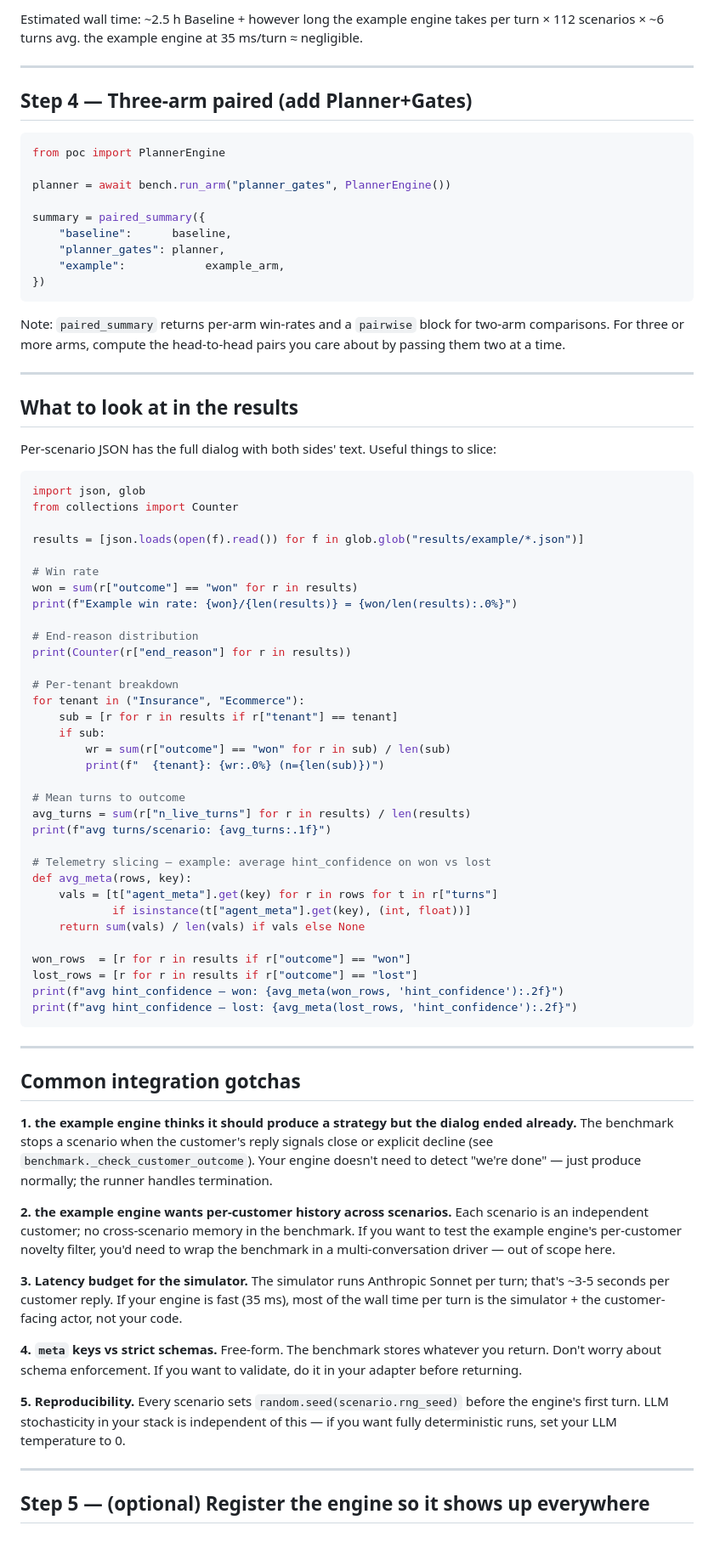
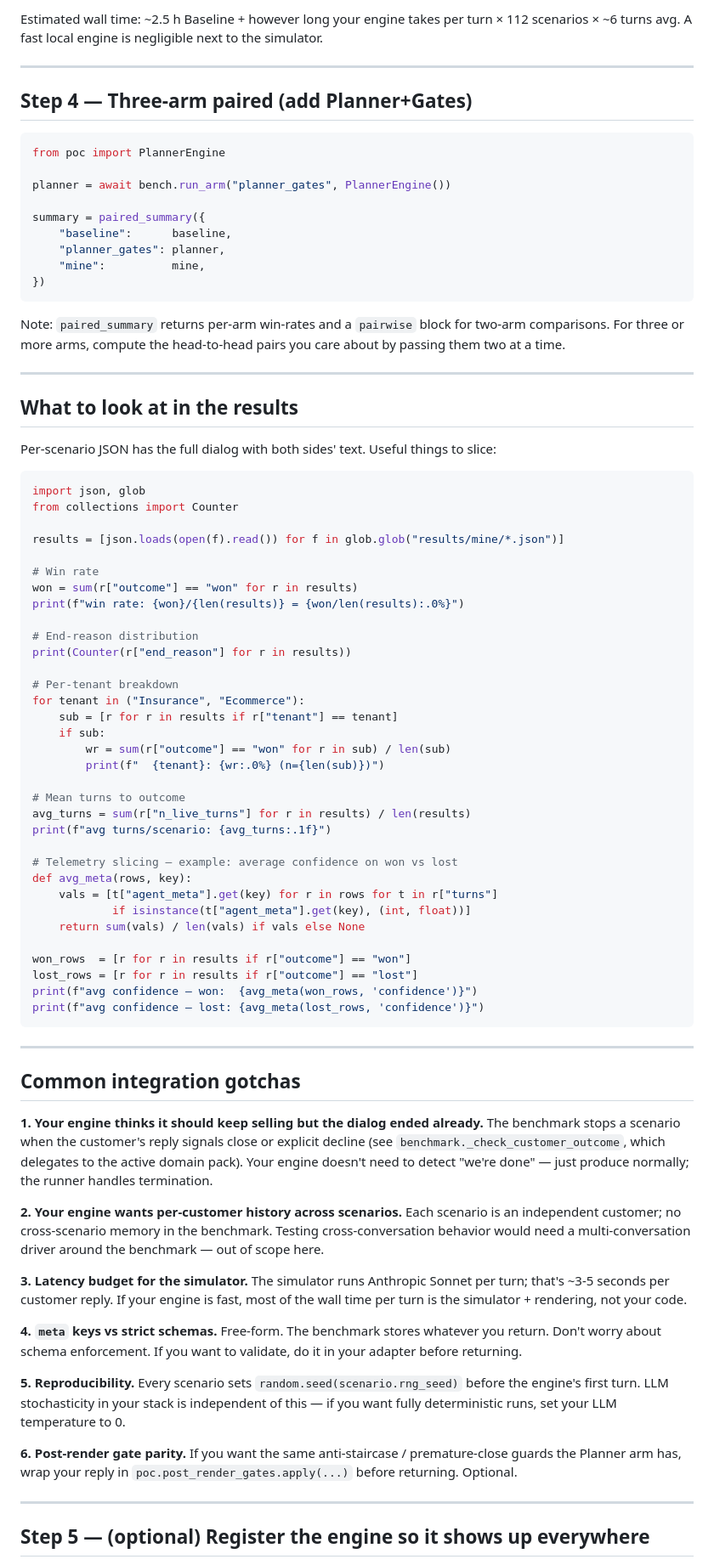
Before and after one commit to dsivov/Strategist, a Markdown page: INTEGRATION.md, the part around one of its changes. Shown at 85% size. Drawn GitHub-style; blank space fills up the shorter version.

````diff
--- a/INTEGRATION.md
+++ b/INTEGRATION.md
@@ -160,6 +167,7 @@ JSONs. Crash recovery is just "re-run the script."
 
-Estimated wall time: ~2.5 h Baseline + however long the example engine takes per turn × 112
-scenarios × ~6 turns avg. the example engine at 35 ms/turn ≈ negligible.
+Estimated wall time: ~2.5 h Baseline + however long your engine takes per
+turn × 112 scenarios × ~6 turns avg. A fast local engine is negligible next
+to the simulator.
 
 ---
 
@@ -173,7 +181,7 @@ planner = await bench.run_arm("planner_gates", PlannerEngine())
 summary = paired_summary({
     "baseline":      baseline,
     "planner_gates": planner,
-    "example":            example_arm,
+    "mine":          mine,
 })
 ```
 
@@ -192,11 +200,11 @@ things to slice:
 import json, glob
 from collections import Counter
 
-results = [json.loads(open(f).read()) for f in glob.glob("results/example/*.json")]
+results = [json.loads(open(f).read()) for f in glob.glob("results/mine/*.json")]
 
 # Win rate
 won = sum(r["outcome"] == "won" for r in results)
-print(f"Example win rate: {won}/{len(results)} = {won/len(results):.0%}")
+print(f"win rate: {won}/{len(results)} = {won/len(results):.0%}")
 
 # End-reason distribution
 print(Counter(r["end_reason"] for r in results))
@@ -212,7 +220,7 @@ for tenant in ("Insurance", "Ecommerce"):
 avg_turns = sum(r["n_live_turns"] for r in results) / len(results)
 print(f"avg turns/scenario: {avg_turns:.1f}")
 
-# Telemetry slicing — example: average hint_confidence on won vs lost
+# Telemetry slicing — example: average confidence on won vs lost
 def avg_meta(rows, key):
     vals = [t["agent_meta"].get(key) for r in rows for t in r["turns"]
             if isinstance(t["agent_meta"].get(key), (int, float))]
@@ -220,29 +228,29 @@ def avg_meta(rows, key):
 
 won_rows  = [r for r in results if r["outcome"] == "won"]
 lost_rows = [r for r in results if r["outcome"] == "lost"]
-print(f"avg hint_confidence — won: {avg_meta(won_rows, 'hint_confidence'):.2f}")
-print(f"avg hint_confidence — lost: {avg_meta(lost_rows, 'hint_confidence'):.2f}")
+print(f"avg confidence — won:  {avg_meta(won_rows, 'confidence')}")
+print(f"avg confidence — lost: {avg_meta(lost_rows, 'confidence')}")
 ```
 
 ---
 
 ## Common integration gotchas
 
-**1. the example engine thinks it should produce a strategy but the dialog ended already.**
+**1. Your engine thinks it should keep selling but the dialog ended already.**
 The benchmark stops a scenario when the customer's reply signals close or
-explicit decline (see `benchmark._check_customer_outcome`). Your engine
-doesn't need to detect "we're done" — just produce normally; the runner
-handles termination.
+explicit decline (see `benchmark._check_customer_outcome`, which delegates to
+the active domain pack). Your engine doesn't need to detect "we're done" —
+just produce normally; the runner handles termination.
 
-**2. the example engine wants per-customer history across scenarios.**
+**2. Your engine wants per-customer history across scenarios.**
 Each scenario is an independent customer; no cross-scenario memory in the
-benchmark. If you want to test the example engine's per-customer novelty filter, you'd need
-to wrap the benchmark in a multi-conversation driver — out of scope here.
+benchmark. Testing cross-conversation behavior would need a
+multi-conversation driver around the benchmark — out of scope here.
 
 **3. Latency budget for the simulator.**
 The simulator runs Anthropic Sonnet per turn; that's ~3-5 seconds per
-customer reply. If your engine is fast (35 ms), most of the wall time per
-turn is the simulator + the customer-facing actor, not your code.
+customer reply. If your engine is fast, most of the wall time per turn is
+the simulator + rendering, not your code.
 
 **4. `meta` keys vs strict schemas.**
 Free-form. The benchmark stores whatever you return. Don't worry about
@@ -254,6 +262,11 @@ Every scenario sets `random.seed(scenario.rng_seed)` before the engine's
 first turn. LLM stochasticity in your stack is independent of this — if you
 want fully deterministic runs, set your LLM temperature to 0.
 
+**6. Post-render gate parity.**
+If you want the same anti-staircase / premature-close guards the Planner arm
+has, wrap your reply in `poc.post_render_gates.apply(...)` before returning.
+Optional.
+
 ---
 
 ## Step 5 — (optional) Register the engine so it shows up everywhere
````
Also changed, not shown: other parts of INTEGRATION.md (+65 -83 lines).
